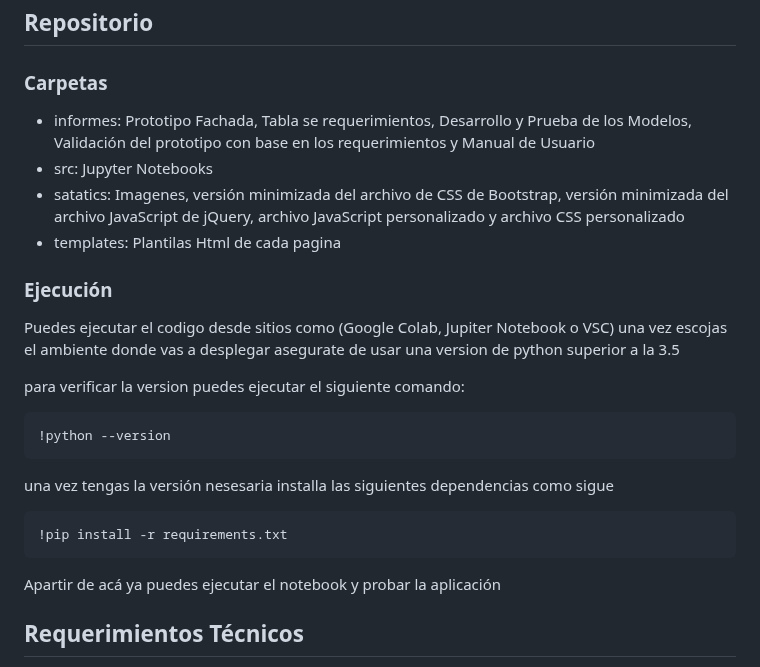
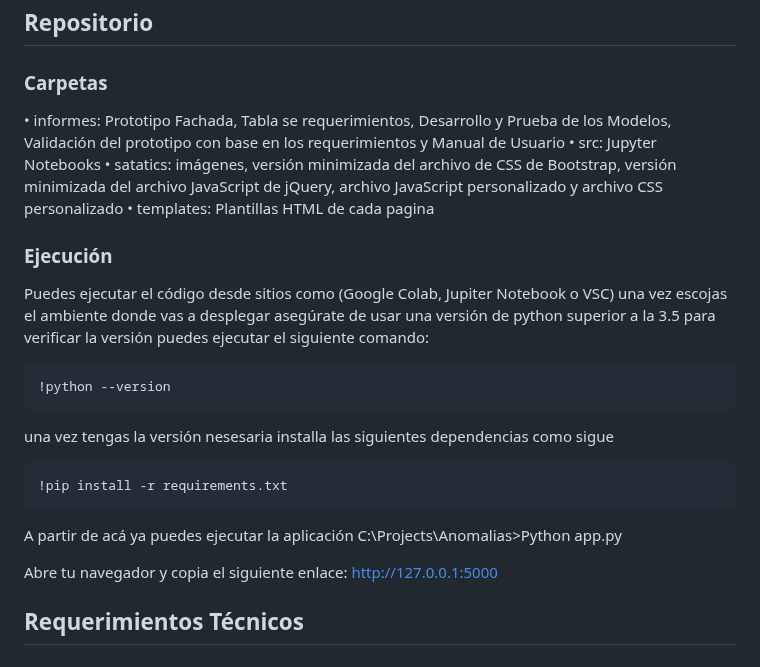
Before and after one commit to dianavillalba/Anomalias, a Markdown page: README.md, the part around the change. Drawn GitHub-style.

````diff
--- a/README.md
+++ b/README.md
@@ -63,16 +63,14 @@ El tablero de control tiene como objetivo el análisis y detección de anomalía
 ## Repositorio
 
 ### Carpetas
-- informes: Prototipo Fachada, Tabla se requerimientos, Desarrollo y Prueba de los Modelos, Validación del prototipo con base en los requerimientos y Manual de Usuario
-- src: Jupyter Notebooks
-- satatics: Imagenes, versión minimizada del archivo de CSS de Bootstrap, versión minimizada del archivo JavaScript de jQuery, archivo JavaScript personalizado y archivo CSS personalizado
-- templates: Plantilas Html de cada pagina
+•	informes: Prototipo Fachada, Tabla se requerimientos, Desarrollo y Prueba de los Modelos, Validación del prototipo con base en los requerimientos y Manual de Usuario
+•	src: Jupyter Notebooks
+•	satatics: imágenes, versión minimizada del archivo de CSS de Bootstrap, versión minimizada del archivo JavaScript de jQuery, archivo JavaScript personalizado y archivo CSS personalizado
+•	templates: Plantillas HTML de cada pagina
 
 ### Ejecución
-Puedes ejecutar el codigo desde sitios como (Google Colab, Jupiter Notebook o VSC)
-una vez escojas el ambiente donde vas a desplegar asegurate de usar una version de python superior a la 3.5
-
-para verificar la version puedes ejecutar el siguiente comando:
+Puedes ejecutar el código desde sitios como (Google Colab, Jupiter Notebook o VSC) una vez escojas el ambiente donde vas a desplegar asegúrate de usar una versión de python superior a la 3.5
+para verificar la versión puedes ejecutar el siguiente comando:
 
 ```bash
 !python --version
@@ -83,8 +81,10 @@ una vez tengas la versión nesesaria installa las siguientes dependencias como s
 ```bash
 !pip install -r requirements.txt
 ```
-Apartir de acá ya puedes ejecutar el notebook y probar la aplicación
 
+A partir de acá ya puedes ejecutar la aplicación C:\Projects\Anomalias>Python app.py
+
+Abre tu navegador y copia el siguiente enlace: http://127.0.0.1:5000
 
 ## Requerimientos Técnicos
 * Linux or macOS or Windows
````
